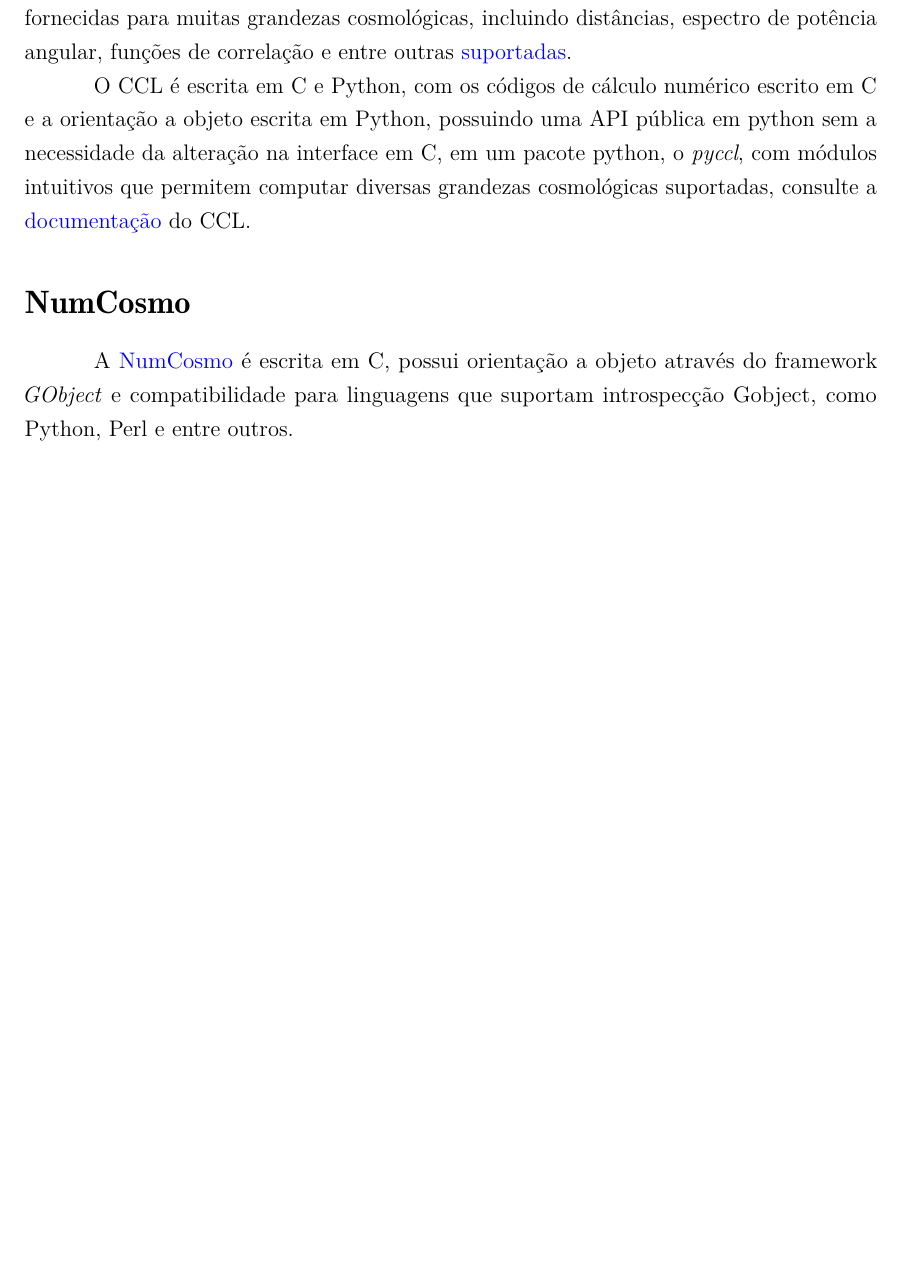
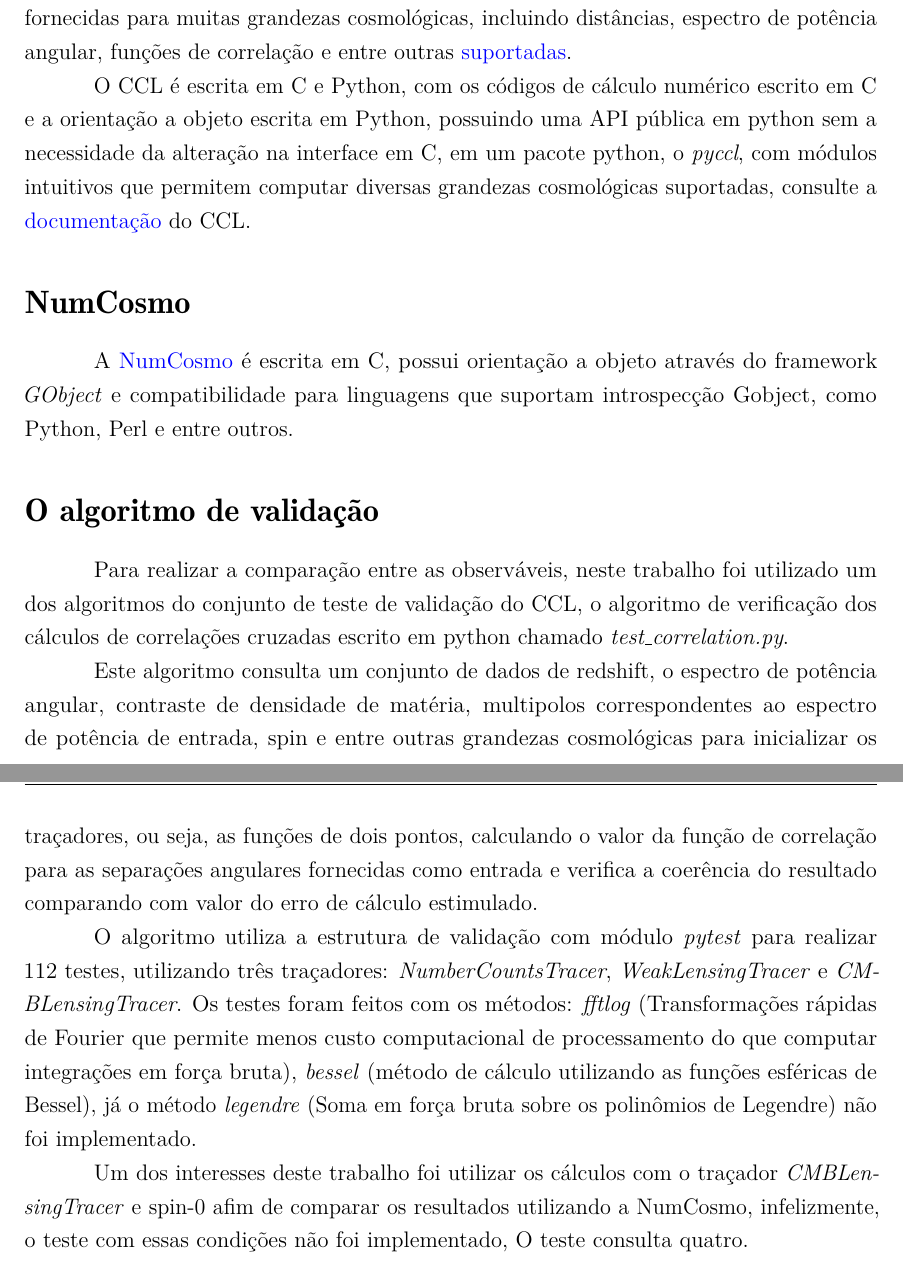
Before and after one commit to asm444/Relatorio-de-IC, a LaTeX thesis (ArthurDeSouzaMolina.tex, which reads Textos/AnalisedeCodigos.tex): part of page 11 of 14 before the commit and two parts of pages 11 and 12 of 15 after it, the two joined at a grey line, cut so that both start at the same text, the shorter picture padded with empty space. Compiled offline with pdfLaTeX.

Commit message:
O termino dos resumos, introdução e metade da análise dos códigos.

```diff
--- a/Textos/AnalisedeCodigos.tex
+++ b/Textos/AnalisedeCodigos.tex
@@ -9,4 +9,15 @@
 O CCL é escrita em C e Python, com os códigos de cálculo numérico escrito em C e a orientação a objeto escrita em Python, possuindo uma API pública em python sem a necessidade da alteração na interface em C, em um pacote python, o \textit{pyccl}, com módulos intuitivos que permitem computar diversas grandezas cosmológicas suportadas, consulte a   \href{https://ccl.readthedocs.io/en/latest/api/modules.html}{\color{blue}documentação} do CCL.
 
 \section*{NumCosmo}
+
 A \href{https://numcosmo.github.io/about/}{\color{blue}NumCosmo}  é escrita em C, possui orientação a objeto através do framework \textit{GObject} e compatibilidade para linguagens que suportam introspecção Gobject, como Python, Perl e entre outros.
+
+\section*{O algoritmo de validação}
+
+Para realizar a comparação entre as observáveis, neste trabalho foi utilizado um dos algoritmos do conjunto de teste de validação do CCL, o algoritmo de verificação dos cálculos de correlações cruzadas escrito em python chamado  \textit{test\_correlation.py}.
+
+Este algoritmo consulta um conjunto de dados de redshift, o espectro de potência angular, contraste de densidade de matéria, multipolos correspondentes ao espectro de potência de entrada, spin e entre outras grandezas cosmológicas para inicializar os traçadores, ou seja, as funções de dois pontos, calculando o valor da função de correlação para as separações angulares fornecidas como entrada e verifica a coerência do resultado comparando  com valor do erro de cálculo estimulado.
+
+O algoritmo utiliza a estrutura de validação com módulo \textit{pytest} para realizar 112 testes, utilizando três traçadores:  \textit{NumberCountsTracer}, \textit{WeakLensingTracer} e \textit{CMBLensingTracer}. Os testes foram feitos com os métodos: \textit{fftlog} (Transformações rápidas de Fourier que permite menos custo computacional de processamento do que computar integrações em força bruta), \textit{bessel} (método de cálculo utilizando as funções esféricas de Bessel), já o método \textit{legendre} (Soma em força bruta sobre os polinômios de Legendre) não foi implementado.
+
+Um dos interesses deste trabalho foi utilizar os cálculos com o traçador \textit{CMBLensingTracer} e spin-0 afim de comparar os resultados utilizando a NumCosmo, infelizmente, o teste com essas condições não foi implementado, O teste consulta quatro.
```
Also changed, not shown: ArthurDeSouzaMolina.pdf, ArthurDeSouzaMolina.tex (line endings or trailing spaces), Textos/Resultados.tex (line endings or trailing spaces), figures/cap1/fig1/fig1.eps (deleted), figures/cap2/prefig1.eps (deleted), figures/cap4/prefig1.eps (deleted), figures/cap4/prefig2.eps (deleted), figures/g1 e g2 histo bessel-fftlog.png (added), figures/g1-g2.histobessel g1-g2.histofftlog.png (added), 19 other files.
